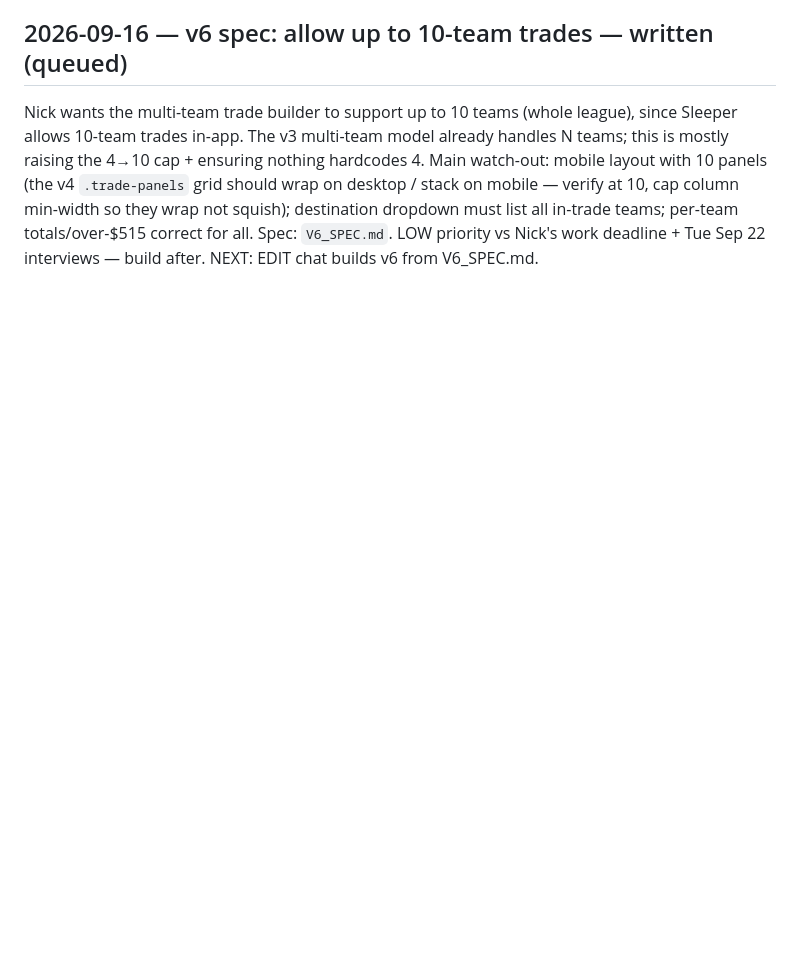
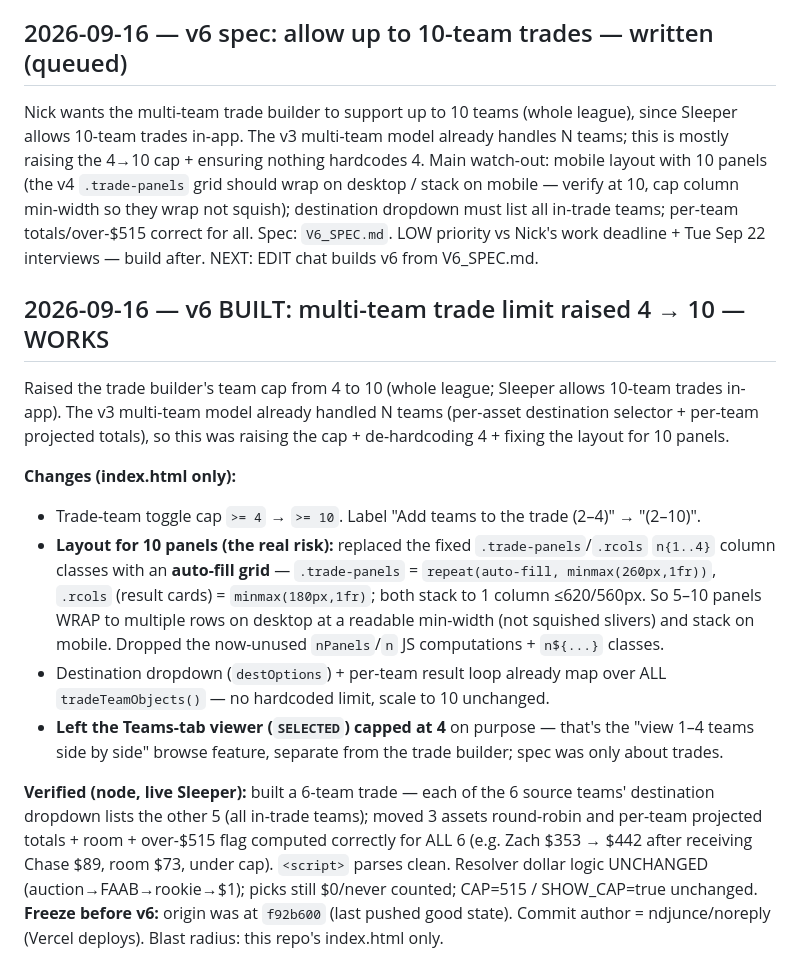
Before and after one commit to ndjunce/busch-apple-trade-tool, a Markdown page: DECISION_LOG.md, the part around the change. Drawn GitHub-style; blank space fills up the shorter version.

Commit message:
DECISION_LOG: v6 build outcome — 10-team trades verified (6-team sim: destinations list all in-trade teams, per-team totals/over-515 compute for all)

```diff
--- a/DECISION_LOG.md
+++ b/DECISION_LOG.md
@@ -123,3 +123,16 @@ Old note said a pick "only gets a salary when a rookie is drafted into it" — i
 
 ## 2026-09-16 — v6 spec: allow up to 10-team trades — written (queued)
 Nick wants the multi-team trade builder to support up to 10 teams (whole league), since Sleeper allows 10-team trades in-app. The v3 multi-team model already handles N teams; this is mostly raising the 4→10 cap + ensuring nothing hardcodes 4. Main watch-out: mobile layout with 10 panels (the v4 `.trade-panels` grid should wrap on desktop / stack on mobile — verify at 10, cap column min-width so they wrap not squish); destination dropdown must list all in-trade teams; per-team totals/over-$515 correct for all. Spec: `V6_SPEC.md`. LOW priority vs Nick's work deadline + Tue Sep 22 interviews — build after. NEXT: EDIT chat builds v6 from V6_SPEC.md.
+
+
+## 2026-09-16 — v6 BUILT: multi-team trade limit raised 4 → 10 — WORKS
+Raised the trade builder's team cap from 4 to 10 (whole league; Sleeper allows 10-team trades in-app). The v3 multi-team model already handled N teams (per-asset destination selector + per-team projected totals), so this was raising the cap + de-hardcoding 4 + fixing the layout for 10 panels.
+
+**Changes (index.html only):**
+- Trade-team toggle cap `>= 4` → `>= 10`. Label "Add teams to the trade (2–4)" → "(2–10)".
+- **Layout for 10 panels (the real risk):** replaced the fixed `.trade-panels`/`.rcols` `n{1..4}` column classes with an **auto-fill grid** — `.trade-panels` = `repeat(auto-fill, minmax(260px,1fr))`, `.rcols` (result cards) = `minmax(180px,1fr)`; both stack to 1 column ≤620/560px. So 5–10 panels WRAP to multiple rows on desktop at a readable min-width (not squished slivers) and stack on mobile. Dropped the now-unused `nPanels`/`n` JS computations + `n${...}` classes.
+- Destination dropdown (`destOptions`) + per-team result loop already map over ALL `tradeTeamObjects()` — no hardcoded limit, scale to 10 unchanged.
+- **Left the Teams-tab viewer (`SELECTED`) capped at 4** on purpose — that's the "view 1–4 teams side by side" browse feature, separate from the trade builder; spec was only about trades.
+
+**Verified (node, live Sleeper):** built a 6-team trade — each of the 6 source teams' destination dropdown lists the other 5 (all in-trade teams); moved 3 assets round-robin and per-team projected totals + room + over-$515 flag computed correctly for ALL 6 (e.g. Zach $353 → $442 after receiving Chase $89, room $73, under cap). `<script>` parses clean. Resolver dollar logic UNCHANGED (auction→FAAB→rookie→$1); picks still $0/never counted; CAP=515 / SHOW_CAP=true unchanged.
+**Freeze before v6:** origin was at `f92b600` (last pushed good state). Commit author = ndjunce/noreply (Vercel deploys). Blast radius: this repo's index.html only.
```
